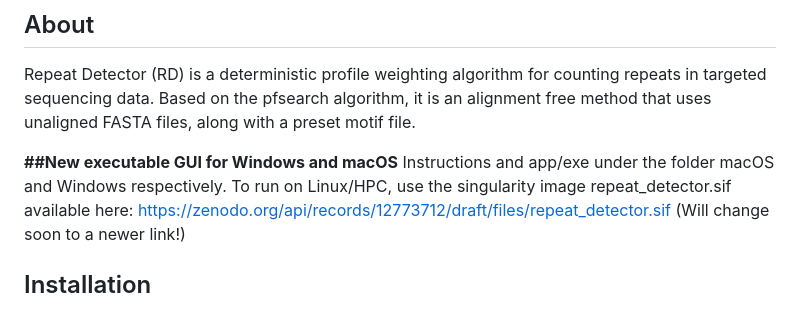
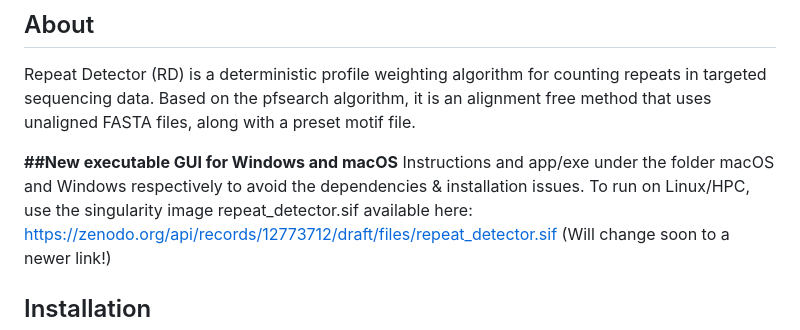
Before and after one commit to DionLab/RepeatDetector, a Markdown page: README.md, the part around the change. Drawn GitHub-style.

```diff
--- a/README.md
+++ b/README.md
@@ -3,7 +3,7 @@
 Repeat Detector (RD) is a deterministic profile weighting algorithm for counting repeats in targeted sequencing data. Based on the pfsearch algorithm, it is an alignment free method that uses unaligned FASTA files, along with a preset motif file.
 
 **##New executable GUI for Windows and macOS**
-Instructions and app/exe under the folder macOS and Windows respectively.
+Instructions and app/exe under the folder macOS and Windows respectively to avoid the dependencies & installation issues.
 To run on Linux/HPC, use the singularity image repeat_detector.sif available here: https://zenodo.org/api/records/12773712/draft/files/repeat_detector.sif (Will change soon to a newer link!)
 
 
```
